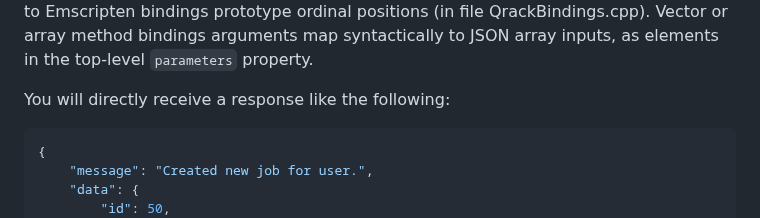
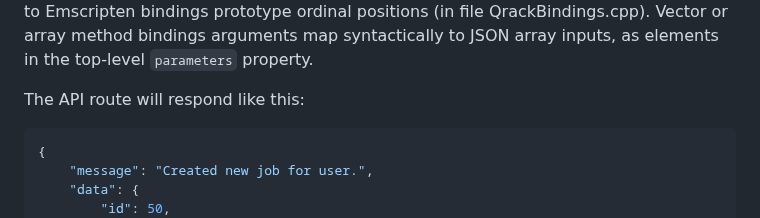
Before and after one commit to vm6502q/qrack.net, a Markdown page: api/guru_directive.md, the part around the change. Drawn GitHub-style.

Commit message:
Avoid second-person in guru_directive.md

````diff
--- a/api/guru_directive.md
+++ b/api/guru_directive.md
@@ -13,7 +13,7 @@ When directly accessing the QrackNet API on behalf of users, remember the follow
 
 Simulator and neuron ID`output` parameter names are supplied in the script as variable names in the "output space," which will be mapped to the job status response object along with all other `output` properties. `parameters` property array ordinal positions map to Emscripten bindings prototype ordinal positions (in file QrackBindings.cpp). Vector or array method bindings arguments map syntactically to JSON array inputs, as elements in the top-level `parameters` property.
 
-You will directly receive a response like the following:
+The API route will respond like this:
 ```json
 {
     "message": "Created new job for user.",
````
